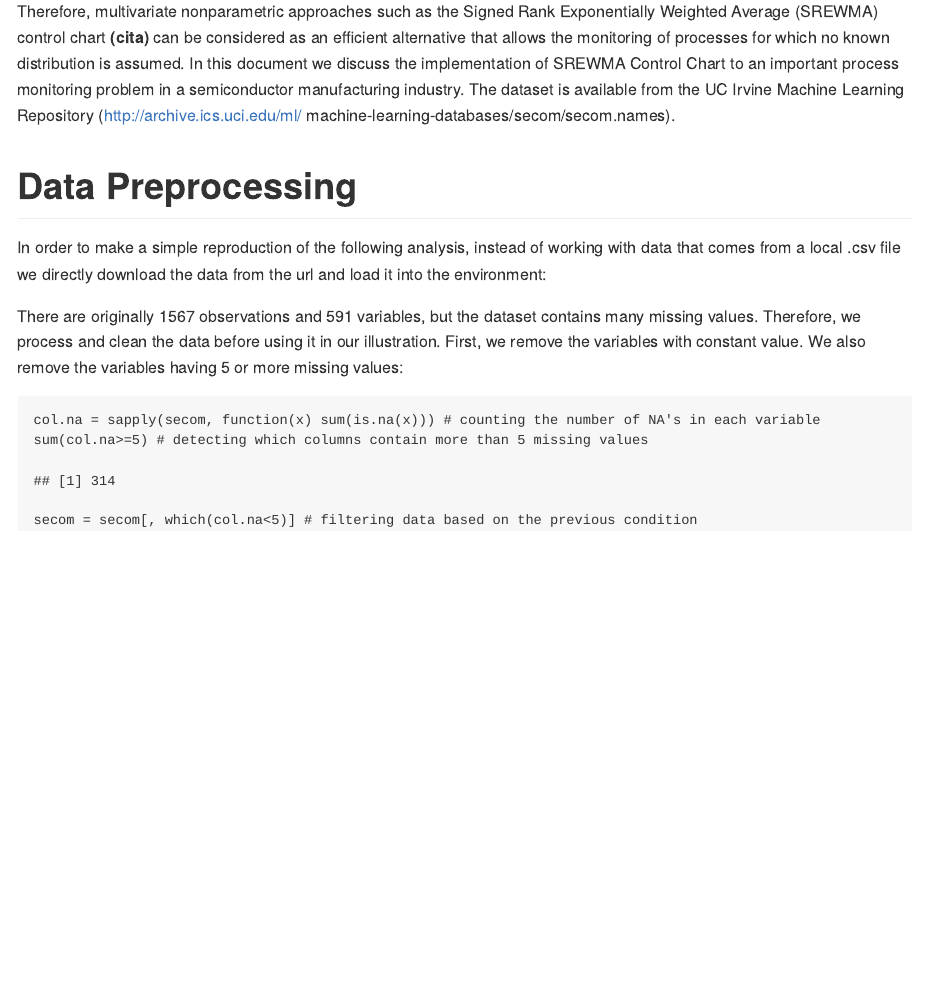
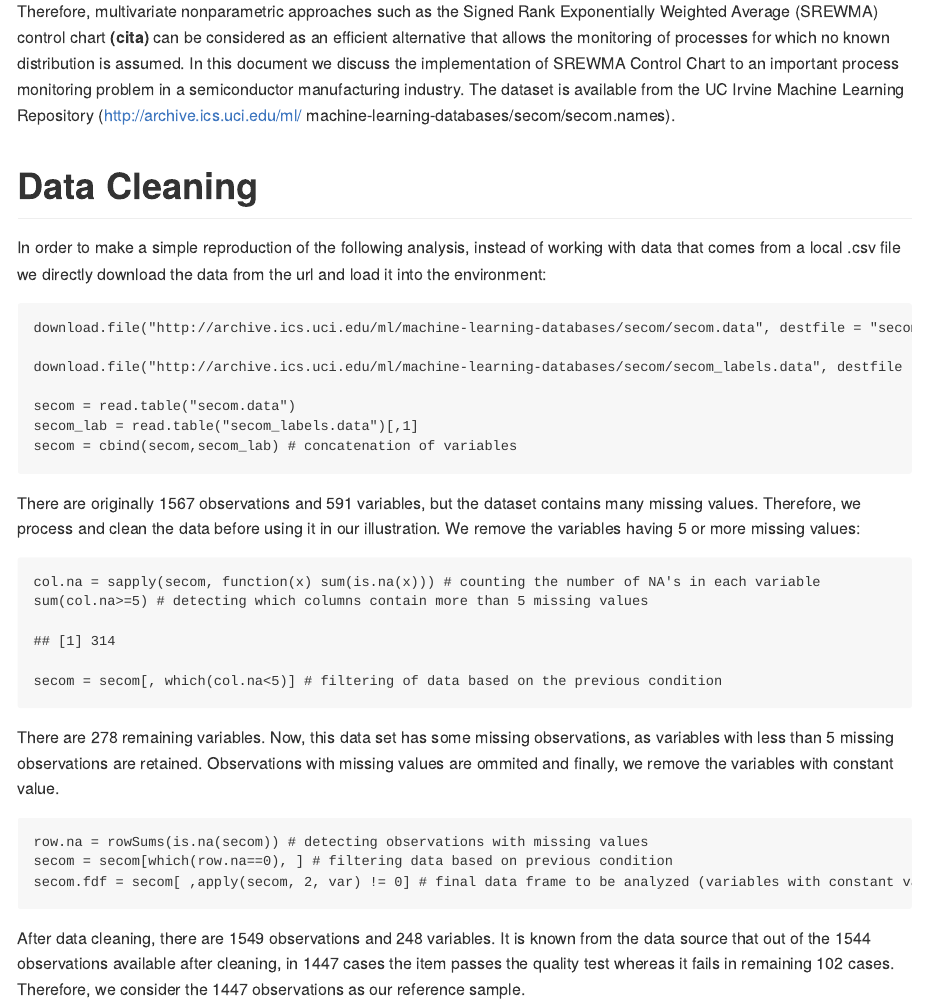
Before and after one commit to merlo24/Multivariate-Nonparametric-Statistical-Process-Control, an R Markdown document (srewma_implementation.Rmd): the page in a window 1100 px wide, from 320 px down. The pictures show the output file srewma_implementation.md that the author committed with the source, drawn offline in the style of GitHub.

Commit message:
srewma data cleaning

````diff
--- a/srewma_implementation.Rmd
+++ b/srewma_implementation.Rmd
@@ -20,24 +20,35 @@ Although the traditional Hotelling's $T^2$ is the most common control chart in M
 Therefore, multivariate nonparametric approaches such as the Signed Rank Exponentially Weighted Average (SREWMA) control chart **(cita)** can be considered as an efficient alternative that allows the monitoring of processes for which no known distribution is assumed. In this document we discuss the implementation of SREWMA Control Chart to an important process monitoring problem in a semiconductor manufacturing industry. The dataset is available from the UC Irvine Machine Learning Repository (http://archive.ics.uci.edu/ml/
 machine-learning-databases/secom/secom.names).
 
-# Data Preprocessing
+# Data Cleaning
 
 In order to make a simple reproduction of the following analysis, instead of working with data that comes from a local .csv file we directly download the data from the url and load it into the environment:
 
-```{r pressure, echo=FALSE}
+```{r}
 download.file("http://archive.ics.uci.edu/ml/machine-learning-databases/secom/secom.data", destfile = "secom.data") # explanatory variables
 
 download.file("http://archive.ics.uci.edu/ml/machine-learning-databases/secom/secom_labels.data", destfile  = "secom_labels.data") # output
 
 secom = read.table("secom.data")
-secom_lab = read.table("secom_labels.data")
+secom_lab = read.table("secom_labels.data")[,1]
 secom = cbind(secom,secom_lab) # concatenation of variables
 ```
 
-There are originally 1567 observations and 591 variables, but the dataset contains many missing values. Therefore, we process and clean the data before using it in our illustration. First, we remove the variables with constant value. We also remove the variables having 5 or more missing values:
+There are originally 1567 observations and 591 variables, but the dataset contains many missing values. Therefore, we process and clean the data before using it in our illustration. We remove the variables having 5 or more missing values:
 
 ```{r}
 col.na = sapply(secom, function(x) sum(is.na(x))) # counting the number of NA's in each variable
 sum(col.na>=5) # detecting which columns contain more than 5 missing values
-secom = secom[, which(col.na<5)] # filtering data based on the previous condition
+secom = secom[, which(col.na<5)] # filtering of data based on the previous condition
 ```
+
+There are 278 remaining variables. Now, this data set has some missing observations, as variables with less than 5 missing observations are retained. Observations with missing values are ommited and finally, we remove the variables with constant value.
+
+```{r}
+row.na = rowSums(is.na(secom)) # detecting observations with missing values
+secom = secom[which(row.na==0), ] # filtering data based on previous condition
+secom.fdf = secom[ ,apply(secom, 2, var) != 0] # final data frame to be analyzed (variables with constant value are removed)
+```
+
+After data cleaning, there are 1549 observations and 248 variables. It is known from the data source
+that out of the 1544 observations available after cleaning, in 1447 cases the item passes the quality test whereas it fails in remaining 102 cases. Therefore, we consider the 1447 observations as our reference sample.
````
Also changed, not shown: srewma_implementation.md.
